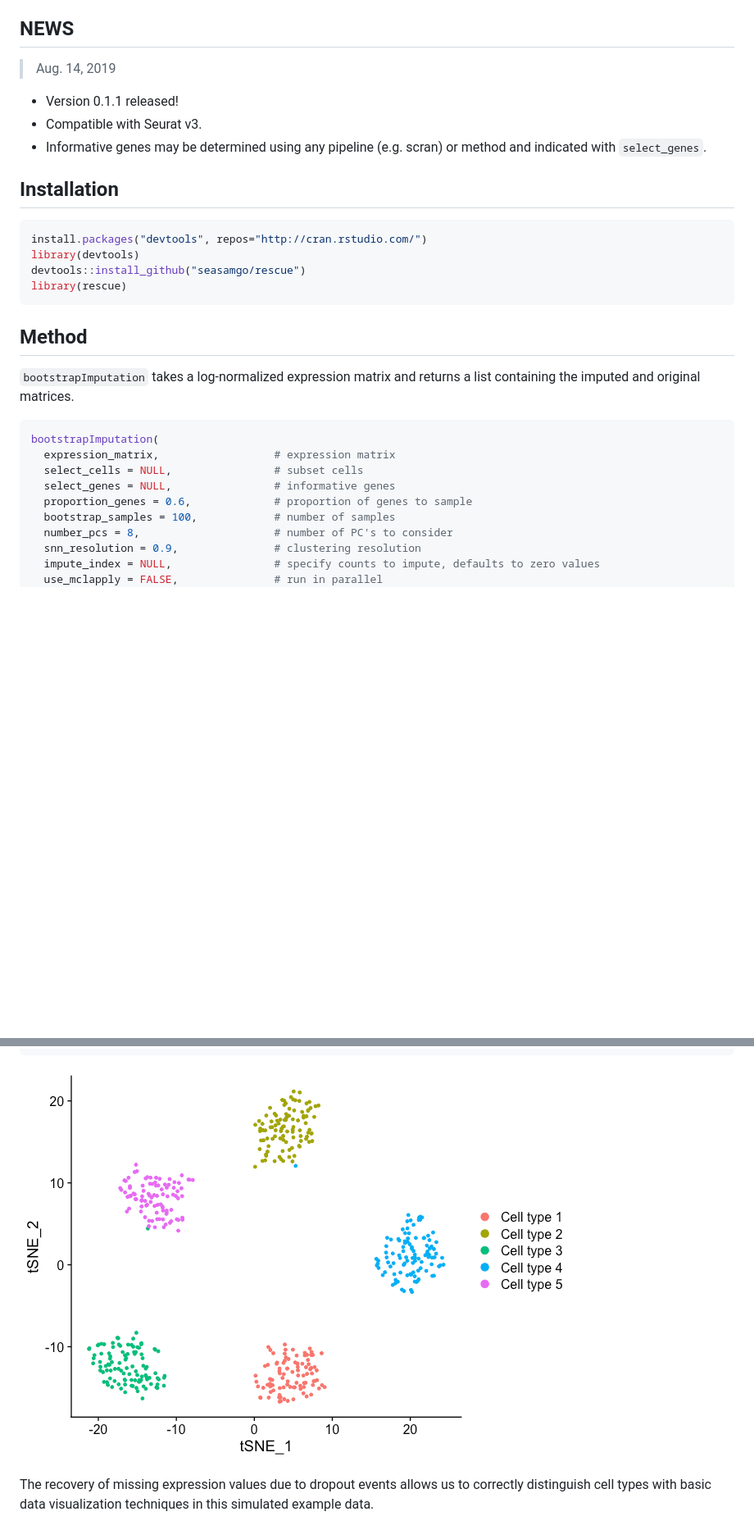
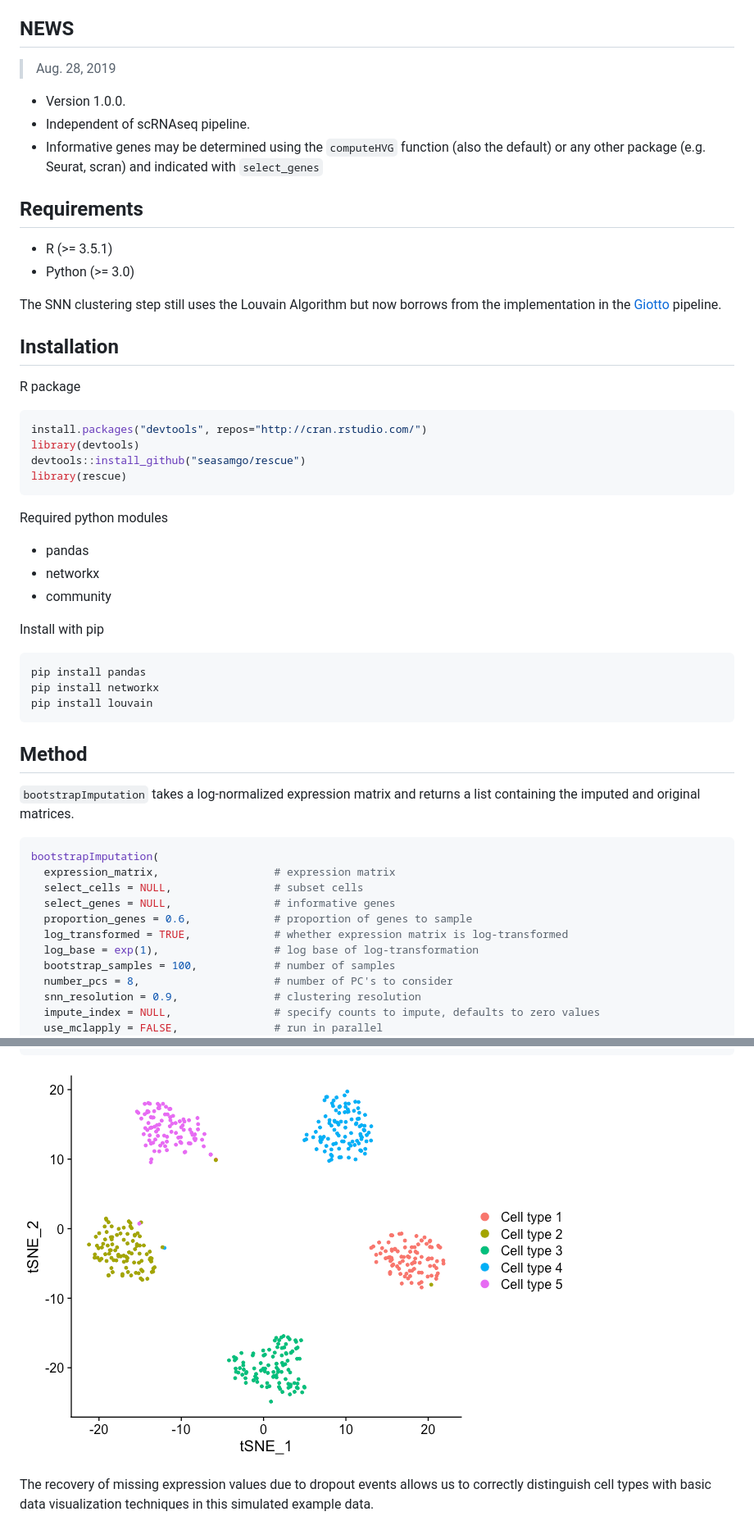
Before and after one commit to seasamgo/rescue, a Markdown page: README.md, 2 parts joined by grey strips. Shown: that part at 82% size. Drawn GitHub-style; pictures changed too: man/figures/README-unnamed-chunk-10-1.png; blank space fills up the shorter version.

Commit message:
platform independent

````diff
--- a/README.md
+++ b/README.md
@@ -8,20 +8,44 @@ This package provides a bootstrap imputation method for dropout events in scRNAs
 NEWS
 ----
 
-> Aug. 14, 2019
+> Aug. 28, 2019
 
--   Version 0.1.1 released!
--   Compatible with Seurat v3.
--   Informative genes may be determined using any pipeline (e.g. scran) or method and indicated with `select_genes`.
+-   Version 1.0.0.
+-   Independent of scRNAseq pipeline.
+-   Informative genes may be determined using the `computeHVG` function (also the default) or any other package (e.g. Seurat, scran) and indicated with `select_genes`
+
+
+Requirements
+------------
+
+- R (>= 3.5.1)
+- Python (>= 3.0)
+
+The SNN clustering step still uses the Louvain Algorithm but now borrows from the implementation in the [Giotto](https://www.biorxiv.org/content/10.1101/701680v1) pipeline.
 
 Installation
 ------------
+
+R package
 
 ``` r
 install.packages("devtools", repos="http://cran.rstudio.com/")
 library(devtools)
 devtools::install_github("seasamgo/rescue")
 library(rescue)
+```
+
+Required python modules
+- pandas
+- networkx
+- community
+
+Install with pip
+
+```
+pip install pandas
+pip install networkx
+pip install louvain
 ```
 
 Method
@@ -35,6 +59,8 @@ bootstrapImputation(
   select_cells = NULL,                # subset cells
   select_genes = NULL,                # informative genes
   proportion_genes = 0.6,             # proportion of genes to sample
+  log_transformed = TRUE,             # whether expression matrix is log-transformed
+  log_base = exp(1),                  # log base of log-transformation
   bootstrap_samples = 100,            # number of samples
   number_pcs = 8,                     # number of PC's to consider
   snn_resolution = 0.9,               # clustering resolution
````
Also changed, not shown: other parts of README.md (+1 -1 lines), 12 other files.
